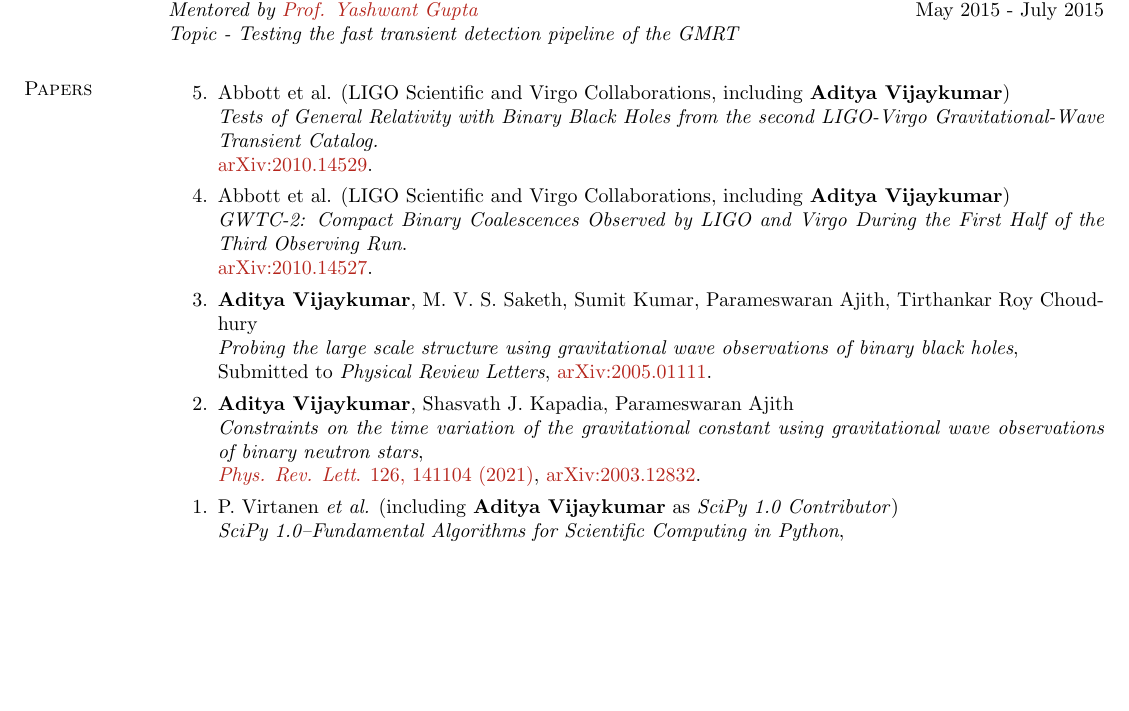
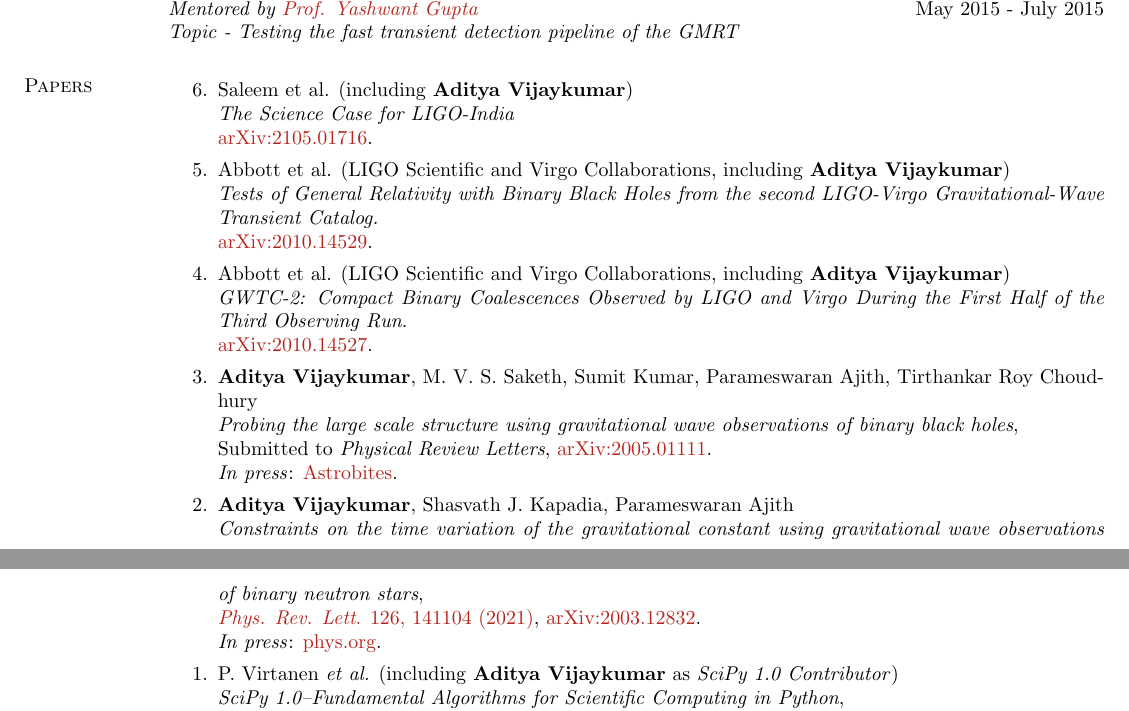
Before and after one commit to adivijaykumar/resume, a LaTeX CV (resume.tex): part of page 1 of 3 before the commit and two parts of pages 1 and 2 of 3 after it, the two joined at a grey line, cut so that both start at the same text, the shorter picture padded with empty space. Compiled offline with pdfLaTeX.

Commit message:
added makefile and updated resume

```diff
--- a/resume.tex
+++ b/resume.tex
@@ -150,11 +150,13 @@ Gravitational Wave Astronomy and Astrophysics, Tests of General Relativity and C
 \section{Papers}
 \begin{etaremune}
 
+	\item Saleem et al. (including \textbf{Aditya Vijaykumar})\\
+	\textit{The Science Case for LIGO-India}\\
+	\href{https://arxiv.org/abs/2105.01716}{arXiv:2105.01716}.
+
 	\item Abbott et al. (LIGO Scientific and Virgo Collaborations, including \textbf{Aditya Vijaykumar})\\
 	\textit{Tests of General Relativity with Binary Black Holes from the second LIGO-Virgo Gravitational-Wave Transient Catalog.}\\
 	\href{https://arxiv.org/abs/2010.14529}{arXiv:2010.14529}.
-
-
 
 	\item Abbott et al. (LIGO Scientific and Virgo Collaborations, including \textbf{Aditya Vijaykumar})\\
 	\textit{	GWTC-2: Compact Binary Coalescences Observed by LIGO and Virgo During the First Half of the Third Observing Run}.\\
@@ -163,12 +165,14 @@ Gravitational Wave Astronomy and Astrophysics, Tests of General Relativity and C
 	\item
 	\textbf{Aditya Vijaykumar}, M.~V.~S.~Saketh, Sumit Kumar, Parameswaran Ajith, Tirthankar Roy Choudhury\\
 	\textit{Probing the large scale structure using gravitational wave observations of binary black holes},\\
-	Submitted to \textit{Physical Review Letters}, \href{https://arxiv.org/abs/2005.01111}{arXiv:2005.01111}.
+	Submitted to \textit{Physical Review Letters}, \href{https://arxiv.org/abs/2005.01111}{arXiv:2005.01111}.\\
+	\textit{In press}: \href{https://astrobites.org/2020/05/07/binary-black-holes-tangled-up-in-the-cosmic-web/}{Astrobites}.
 
 	\item
 	\textbf{Aditya Vijaykumar}, Shasvath J. Kapadia, Parameswaran Ajith\\
 	\textit{Constraints on the time variation of the gravitational constant using gravitational wave observations of binary neutron stars},\\
-	\href{https://journals.aps.org/prl/abstract/10.1103/PhysRevLett.126.141104}{\textit{Phys. Rev. Lett}. 126, 141104 (2021)}, \href{https://arxiv.org/abs/2003.12832}{arXiv:2003.12832}.
+	\href{https://journals.aps.org/prl/abstract/10.1103/PhysRevLett.126.141104}{\textit{Phys. Rev. Lett}. 126, 141104 (2021)}, \href{https://arxiv.org/abs/2003.12832}{arXiv:2003.12832}.\\
+	\textit{In press}: \href{https://phys.org/news/2021-05-constraints-variation-gravitational-constant.html}{phys.org}.
 
 	\item
 	P.~Virtanen {\it et al.} (including \textbf{Aditya Vijaykumar} as \textit{SciPy 1.0 Contributor})\\
```
Also changed, not shown: Makefile (added), resume.pdf.
